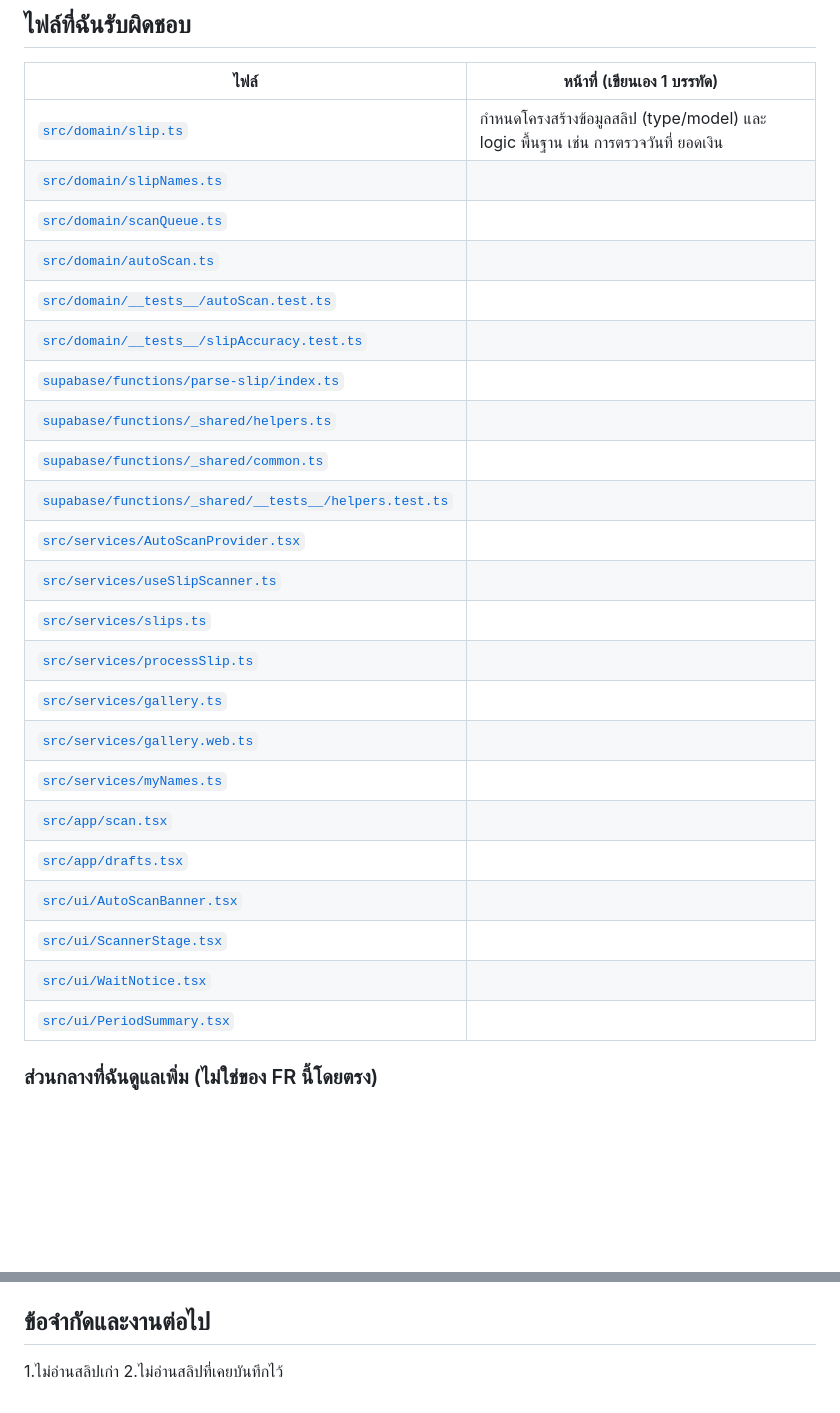
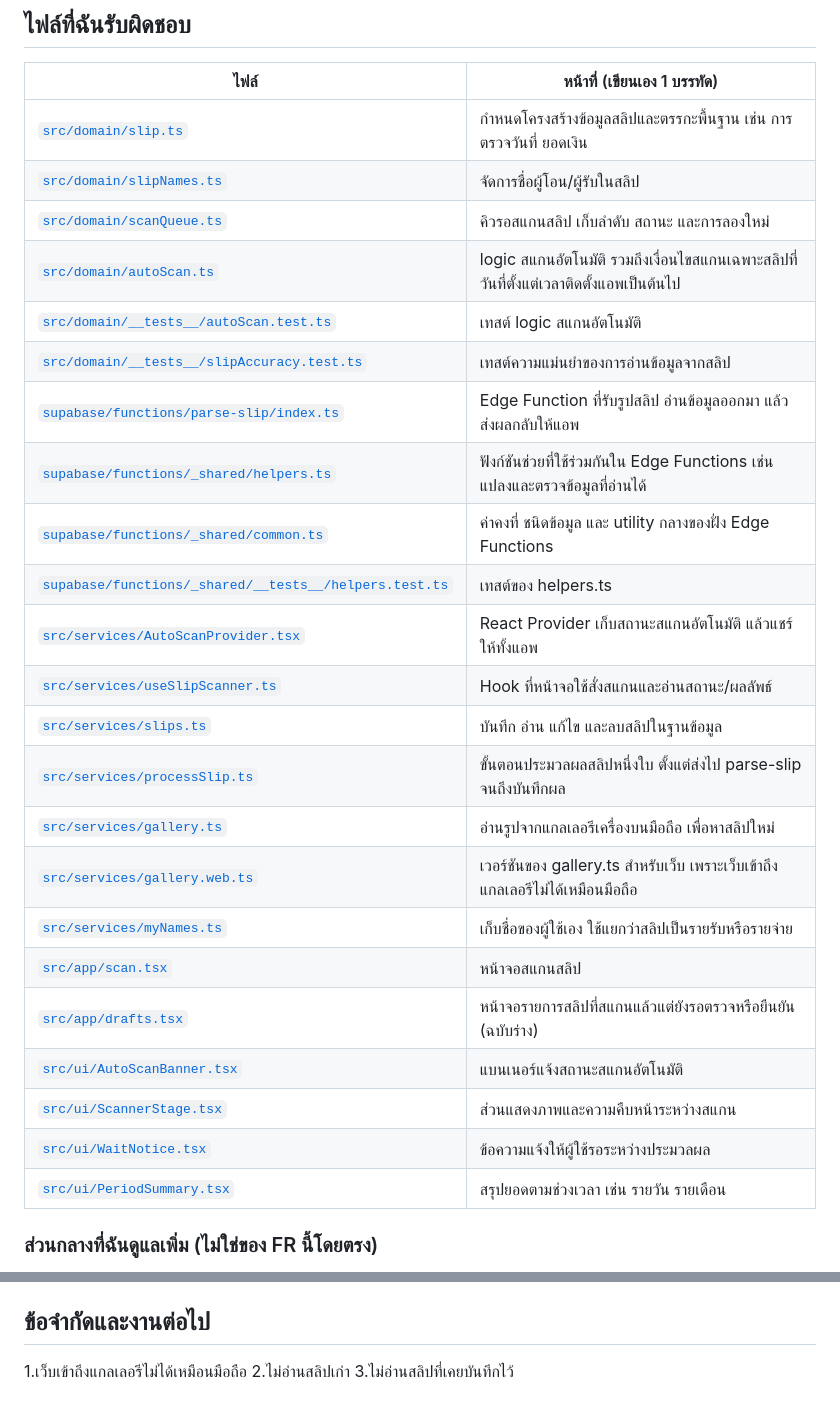
Before and after one commit to 2550expo-tech/MIndPay, a Markdown page: fr/FR-4-slip/README.md, 2 parts joined by grey strips. GitHub-like rendering; blank space fills up the shorter version.

Commit message:
Revise file responsibilities in README.md
Updated responsibilities and descriptions for various files in the README.

```diff
--- a/fr/FR-4-slip/README.md
+++ b/fr/FR-4-slip/README.md
@@ -21,29 +21,29 @@
 
 | ไฟล์ | หน้าที่ (เขียนเอง 1 บรรทัด) |
 |---|---|
-| [`src/domain/slip.ts`](../../src/domain/slip.ts) |กำหนดโครงสร้างข้อมูลสลิป (type/model) และ logic พื้นฐาน เช่น การตรวจวันที่ ยอดเงิน
-| [`src/domain/slipNames.ts`](../../src/domain/slipNames.ts) |
-| [`src/domain/scanQueue.ts`](../../src/domain/scanQueue.ts) |
-| [`src/domain/autoScan.ts`](../../src/domain/autoScan.ts) |
-| [`src/domain/__tests__/autoScan.test.ts`](../../src/domain/__tests__/autoScan.test.ts) |
-| [`src/domain/__tests__/slipAccuracy.test.ts`](../../src/domain/__tests__/slipAccuracy.test.ts) |
-| [`supabase/functions/parse-slip/index.ts`](../../supabase/functions/parse-slip/index.ts) |
-| [`supabase/functions/_shared/helpers.ts`](../../supabase/functions/_shared/helpers.ts) |
-| [`supabase/functions/_shared/common.ts`](../../supabase/functions/_shared/common.ts) |
-| [`supabase/functions/_shared/__tests__/helpers.test.ts`](../../supabase/functions/_shared/__tests__/helpers.test.ts) |
-| [`src/services/AutoScanProvider.tsx`](../../src/services/AutoScanProvider.tsx) |
-| [`src/services/useSlipScanner.ts`](../../src/services/useSlipScanner.ts) |
-| [`src/services/slips.ts`](../../src/services/slips.ts) |
-| [`src/services/processSlip.ts`](../../src/services/processSlip.ts) |
-| [`src/services/gallery.ts`](../../src/services/gallery.ts) |
-| [`src/services/gallery.web.ts`](../../src/services/gallery.web.ts) |
-| [`src/services/myNames.ts`](../../src/services/myNames.ts) |
-| [`src/app/scan.tsx`](../../src/app/scan.tsx) |
-| [`src/app/drafts.tsx`](../../src/app/drafts.tsx) |
-| [`src/ui/AutoScanBanner.tsx`](../../src/ui/AutoScanBanner.tsx) |
-| [`src/ui/ScannerStage.tsx`](../../src/ui/ScannerStage.tsx) |
-| [`src/ui/WaitNotice.tsx`](../../src/ui/WaitNotice.tsx) |
-| [`src/ui/PeriodSummary.tsx`](../../src/ui/PeriodSummary.tsx) |
+| [`src/domain/slip.ts`](../../src/domain/slip.ts) |กำหนดโครงสร้างข้อมูลสลิปและตรรกะพื้นฐาน เช่น การตรวจวันที่ ยอดเงิน
+| [`src/domain/slipNames.ts`](../../src/domain/slipNames.ts) |จัดการชื่อผู้โอน/ผู้รับในสลิป
+| [`src/domain/scanQueue.ts`](../../src/domain/scanQueue.ts) |คิวรอสแกนสลิป เก็บลำดับ สถานะ และการลองใหม่
+| [`src/domain/autoScan.ts`](../../src/domain/autoScan.ts) |logic สแกนอัตโนมัติ รวมถึงเงื่อนไขสแกนเฉพาะสลิปที่วันที่ตั้งแต่เวลาติดตั้งแอพเป็นต้นไป
+| [`src/domain/__tests__/autoScan.test.ts`](../../src/domain/__tests__/autoScan.test.ts) |เทสต์ logic สแกนอัตโนมัติ
+| [`src/domain/__tests__/slipAccuracy.test.ts`](../../src/domain/__tests__/slipAccuracy.test.ts) |เทสต์ความแม่นยำของการอ่านข้อมูลจากสลิป
+| [`supabase/functions/parse-slip/index.ts`](../../supabase/functions/parse-slip/index.ts) |Edge Function ที่รับรูปสลิป อ่านข้อมูลออกมา แล้วส่งผลกลับให้แอพ
+| [`supabase/functions/_shared/helpers.ts`](../../supabase/functions/_shared/helpers.ts) |ฟังก์ชันช่วยที่ใช้ร่วมกันใน Edge Functions เช่น แปลงและตรวจข้อมูลที่อ่านได้
+| [`supabase/functions/_shared/common.ts`](../../supabase/functions/_shared/common.ts) |ค่าคงที่ ชนิดข้อมูล และ utility กลางของฝั่ง Edge Functions
+| [`supabase/functions/_shared/__tests__/helpers.test.ts`](../../supabase/functions/_shared/__tests__/helpers.test.ts) |เทสต์ของ helpers.ts
+| [`src/services/AutoScanProvider.tsx`](../../src/services/AutoScanProvider.tsx) |React Provider เก็บสถานะสแกนอัตโนมัติ แล้วแชร์ให้ทั้งแอพ
+| [`src/services/useSlipScanner.ts`](../../src/services/useSlipScanner.ts) |Hook ที่หน้าจอใช้สั่งสแกนและอ่านสถานะ/ผลลัพธ์
+| [`src/services/slips.ts`](../../src/services/slips.ts) |บันทึก อ่าน แก้ไข และลบสลิปในฐานข้อมูล
+| [`src/services/processSlip.ts`](../../src/services/processSlip.ts) |ขั้นตอนประมวลผลสลิปหนึ่งใบ ตั้งแต่ส่งไป parse-slip จนถึงบันทึกผล
+| [`src/services/gallery.ts`](../../src/services/gallery.ts) |อ่านรูปจากแกลเลอรีเครื่องบนมือถือ เพื่อหาสลิปใหม่
+| [`src/services/gallery.web.ts`](../../src/services/gallery.web.ts) |เวอร์ชันของ gallery.ts สำหรับเว็บ เพราะเว็บเข้าถึงแกลเลอรีไม่ได้เหมือนมือถือ
+| [`src/services/myNames.ts`](../../src/services/myNames.ts) |เก็บชื่อของผู้ใช้เอง ใช้แยกว่าสลิปเป็นรายรับหรือรายจ่าย
+| [`src/app/scan.tsx`](../../src/app/scan.tsx) |หน้าจอสแกนสลิป
+| [`src/app/drafts.tsx`](../../src/app/drafts.tsx) |หน้าจอรายการสลิปที่สแกนแล้วแต่ยังรอตรวจหรือยืนยัน (ฉบับร่าง)
+| [`src/ui/AutoScanBanner.tsx`](../../src/ui/AutoScanBanner.tsx) |แบนเนอร์แจ้งสถานะสแกนอัตโนมัติ
+| [`src/ui/ScannerStage.tsx`](../../src/ui/ScannerStage.tsx) |ส่วนแสดงภาพและความคืบหน้าระหว่างสแกน
+| [`src/ui/WaitNotice.tsx`](../../src/ui/WaitNotice.tsx) |ข้อความแจ้งให้ผู้ใช้รอระหว่างประมวลผล
+| [`src/ui/PeriodSummary.tsx`](../../src/ui/PeriodSummary.tsx) |สรุปยอดตามช่วงเวลา เช่น รายวัน รายเดือน
 
 ### ส่วนกลางที่ฉันดูแลเพิ่ม (ไม่ใช่ของ FR นี้โดยตรง)
 
@@ -59,5 +59,6 @@
 
 ## ข้อจำกัดและงานต่อไป
 
- 1.ไม่อ่านสลิปเก่า
- 2.ไม่อ่านสลิปที่เคยบันทึกไว้
+ 1.เว็บเข้าถึงแกลเลอรีไม่ได้เหมือนมือถือ
+ 2.ไม่อ่านสลิปเก่า
+ 3.ไม่อ่านสลิปที่เคยบันทึกไว้
```
